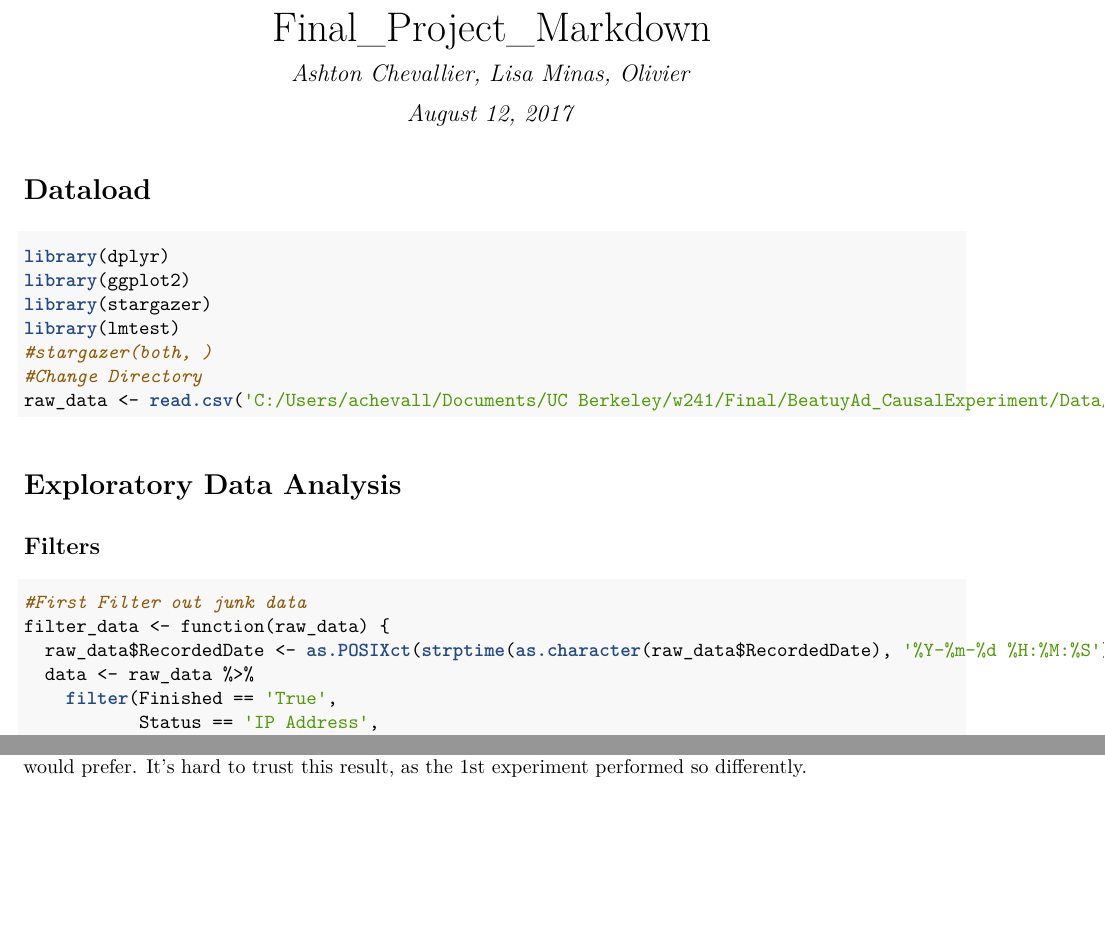
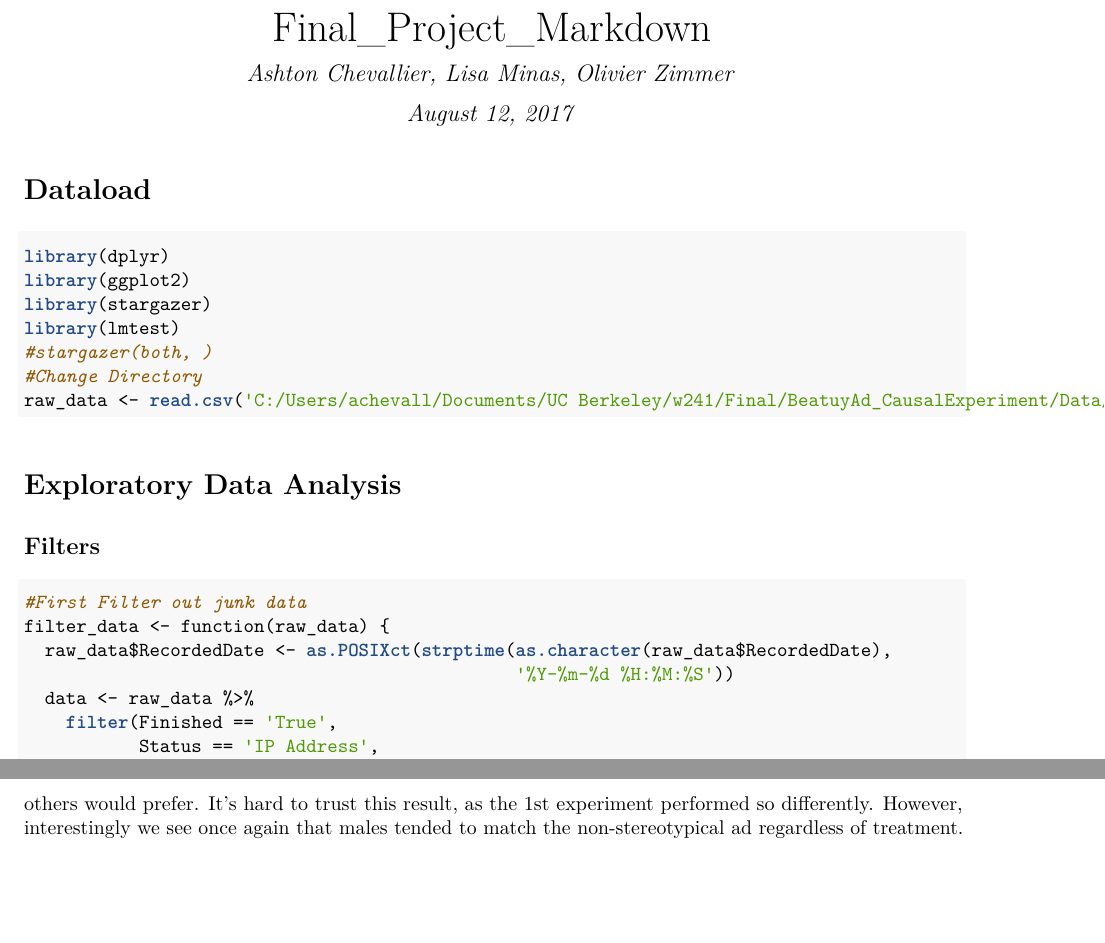
Before and after one commit to mslisa/BeatuyAd_CausalExperiment, an R Markdown document (FinalMarkdown.rmd): two parts of pages 1 and 31 of 31 before the commit and two parts of pages 1 and 32 of 32 after it, joined at a grey line, cut so that both start at the same text, the shorter picture padded with empty space. The pictures show the output file FinalMarkdown.pdf that the author committed with the source.

Commit message:
Final Commit
Added spacing for readability and Oliviers last name.

````diff
--- a/FinalMarkdown.rmd
+++ b/FinalMarkdown.rmd
@@ -1,6 +1,6 @@
 ---
 title: "Final_Project_Markdown"
-author: "Ashton Chevallier, Lisa Minas, Olivier"
+author: "Ashton Chevallier, Lisa Minas, Olivier Zimmer"
 date: "August 12, 2017"
 output:
   pdf_document: default
@@ -455,4 +460,4 @@ lm_validate_ <- average_lm(data2, '_validate_')
 stargazer(lm_i_identify_, lm_i_prefer_, lm_o_prefer_, lm_validate_, header=T, type = 'text',
           column.labels = c('I Identify','I Prefer','Others Prefer','Validate'))
 ```
-Interestingly, our 2nd experiment did find significance of people matching the image that they thought others would prefer. It's hard to trust this result, as the 1st experiment performed so differently.
+Interestingly, our 2nd experiment did find significance of people matching the image that they thought others would prefer. It's hard to trust this result, as the 1st experiment performed so differently. However, interestingly we see once again that males tended to match the non-stereotypical ad regardless of treatment.
````
Also changed, not shown: FinalMarkdown.pdf, FinalMarkdown.rmd (15 more changed lines).
